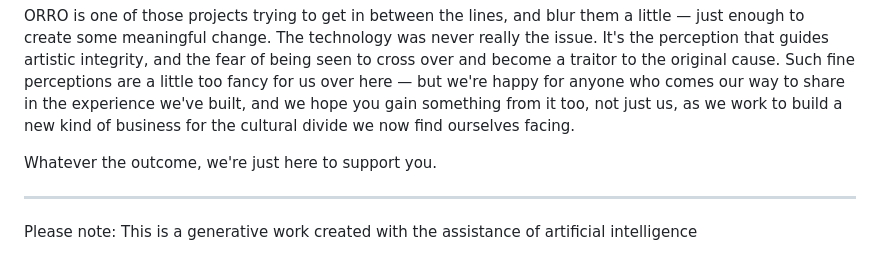
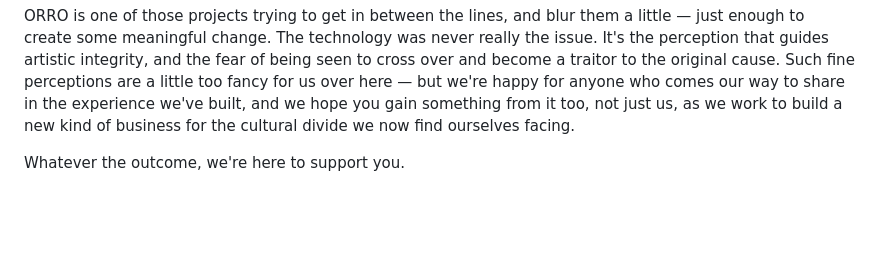
Before and after one commit to orrohub/mediakit, a Markdown page: ORRO Dark Paper 1.0.md, the part around the change. GitHub-like rendering; blank space fills up the shorter version.

Commit message:
Revise support statement and AI note
Updated wording for clarity and removed redundant line about generative work.

```diff
--- a/ORRO Dark Paper 1.0.md
+++ b/ORRO Dark Paper 1.0.md
@@ -102,8 +102,4 @@ A story about a time when technologies stood at a crossroads, and humans faced r
 
 ORRO is one of those projects trying to get in between the lines, and blur them a little — just enough to create some meaningful change. The technology was never really the issue. It's the perception that guides artistic integrity, and the fear of being seen to cross over and become a traitor to the original cause. Such fine perceptions are a little too fancy for us over here — but we're happy for anyone who comes our way to share in the experience we've built, and we hope you gain something from it too, not just us, as we work to build a new kind of business for the cultural divide we now find ourselves facing.
 
-Whatever the outcome, we're just here to support you.
-
----
-
-Please note: This is a generative work created with the assistance of artificial intelligence
+Whatever the outcome, we're here to support you.
```
